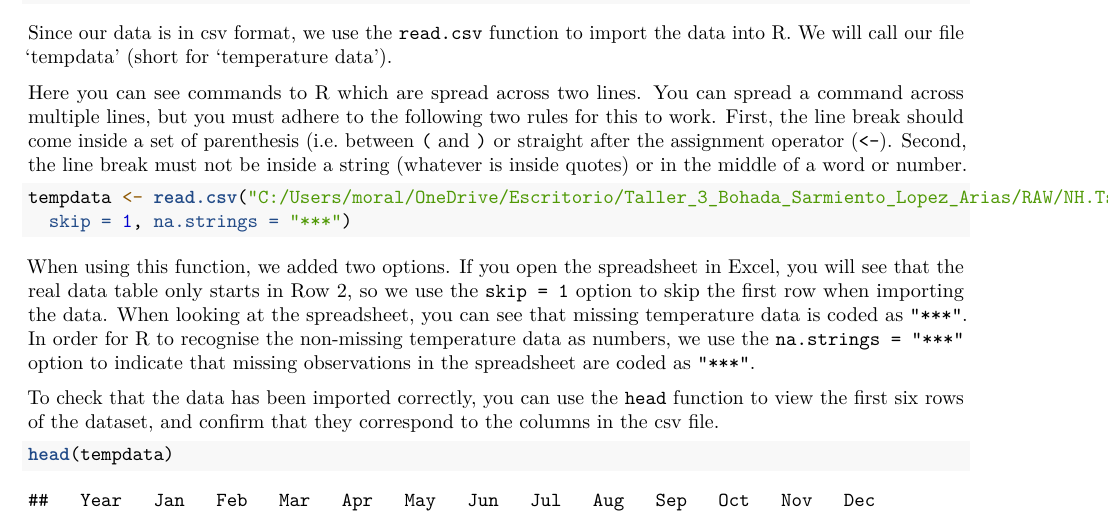
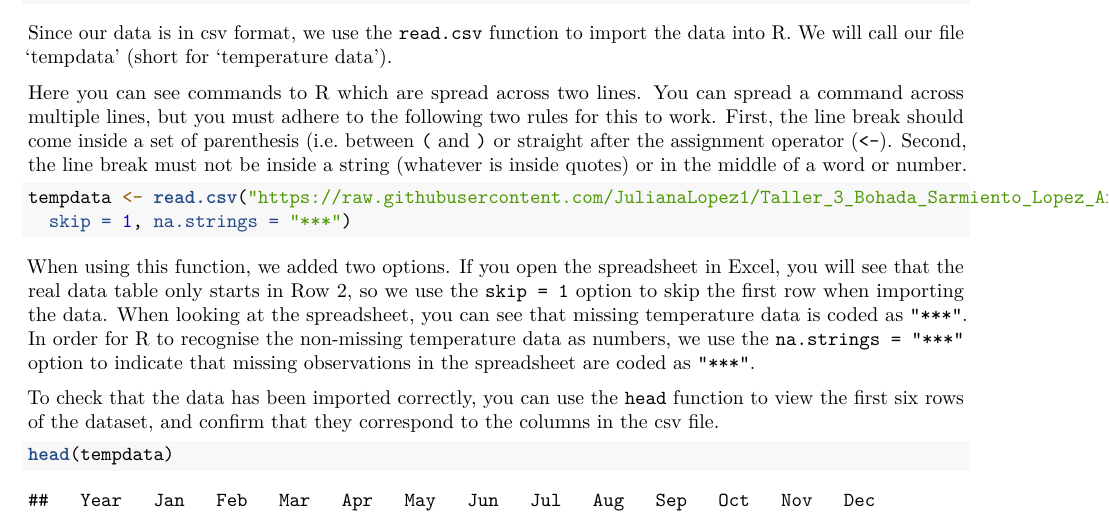
Before and after one commit to JulianaLopez1/Taller_3_Bohada_Sarmiento_Lopez_Arias, an R Markdown document (Code/doing-economics-markdown-working-in-r-project-est (1).Rmd): part of page 1 of 11, cut so that both start at the same text. Rendered offline with R 4.5, knitr and Pandoc, then LaTeX, with nearby package versions.

Commit message:
Update doing-economics-markdown-working-in-r-project-est (1).Rmd

````diff
--- a/Code/doing-economics-markdown-working-in-r-project-est (1).Rmd
+++ b/Code/doing-economics-markdown-working-in-r-project-est (1).Rmd
@@ -26,7 +26,7 @@ Since our data is in csv format, we use the `read.csv` function to import the da
 Here you can see commands to R which are spread across two lines. You can spread a command across multiple lines, but you must adhere to the following two rules for this to work. First, the line break should come inside a set of parenthesis (i.e. between `(` and `)` or straight after the assignment operator (`<-`). Second, the line break must not be inside a string (whatever is inside quotes) or in the middle of a word or number.
 
 ```{r}
-tempdata <- read.csv("C:/Users/moral/OneDrive/Escritorio/Taller_3_Bohada_Sarmiento_Lopez_Arias/RAW/NH.Ts+dSST.csv",
+tempdata <- read.csv("https://raw.githubusercontent.com/JulianaLopez1/Taller_3_Bohada_Sarmiento_Lopez_Arias/refs/heads/main/RAW/NH.Ts%2BdSST.csv",
   skip = 1, na.strings = "***")
 ```
 
````
